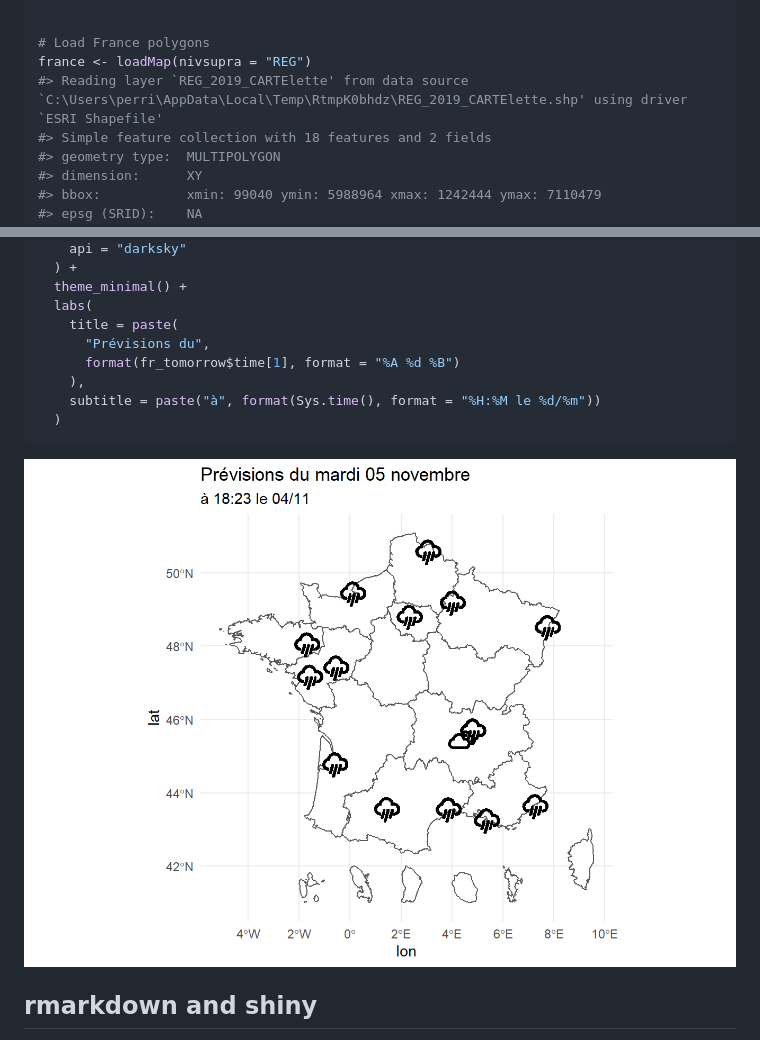
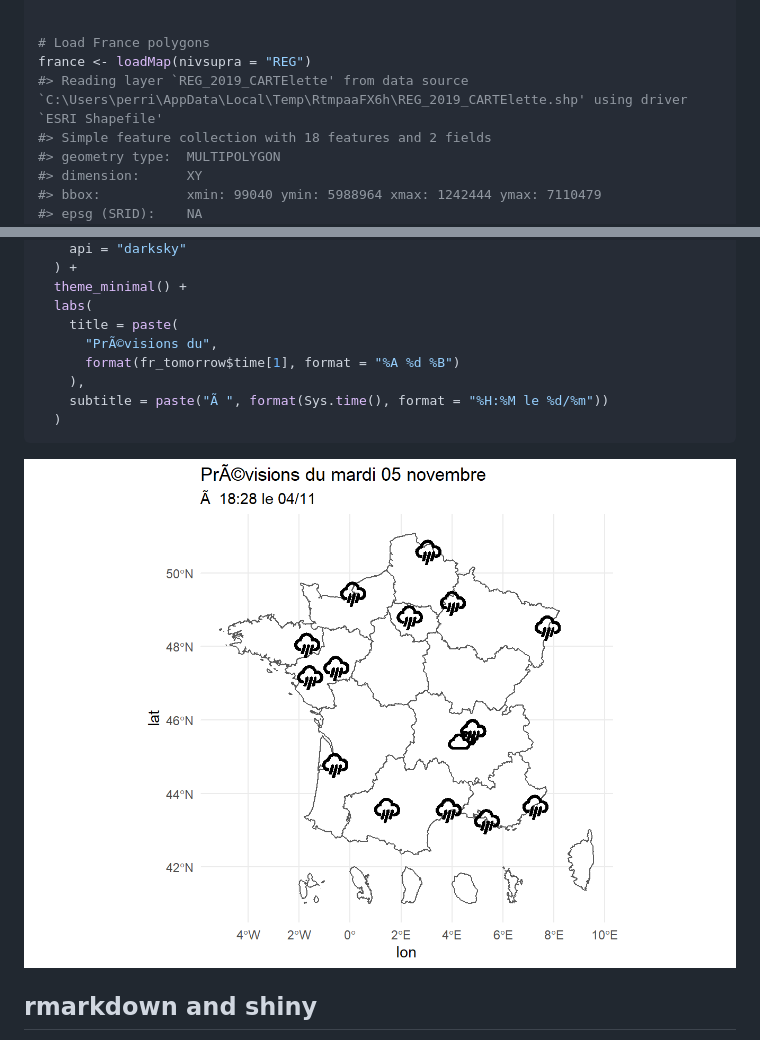
Before and after one commit to dreamRs/weather, a Markdown page: README.md, 2 parts joined by grey strips. Drawn GitHub-style; pictures changed too: man/figures/README-weather-map-1.png.

````diff
--- a/README.md
+++ b/README.md
@@ -105,7 +107,7 @@ fr_tomorrow <- fr_now[as.character(fr_now$time) == Sys.Date() + 1, ]
 
 # Load France polygons
 france <- loadMap(nivsupra = "REG")
-#> Reading layer `REG_2019_CARTElette' from data source `C:\Users\perri\AppData\Local\Temp\RtmpK0bhdz\REG_2019_CARTElette.shp' using driver `ESRI Shapefile'
+#> Reading layer `REG_2019_CARTElette' from data source `C:\Users\perri\AppData\Local\Temp\RtmpaaFX6h\REG_2019_CARTElette.shp' using driver `ESRI Shapefile'
 #> Simple feature collection with 18 features and 2 fields
 #> geometry type:  MULTIPOLYGON
 #> dimension:      XY
@@ -124,10 +126,10 @@ ggplot(data = france) +
   theme_minimal() +
   labs(
     title = paste(
-      "Prévisions du",
+      "PrÃ©visions du",
       format(fr_tomorrow$time[1], format = "%A %d %B")
     ),
-    subtitle = paste("à", format(Sys.time(), format = "%H:%M le %d/%m"))
+    subtitle = paste("Ã ", format(Sys.time(), format = "%H:%M le %d/%m"))
   )
 ```
 
````
Also changed, not shown: other parts of README.md (+4 -2 lines), man/figures/README-weather-api-1.png, 1 other file.
